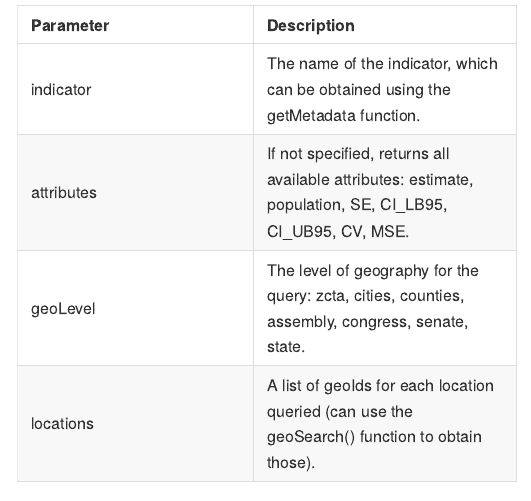
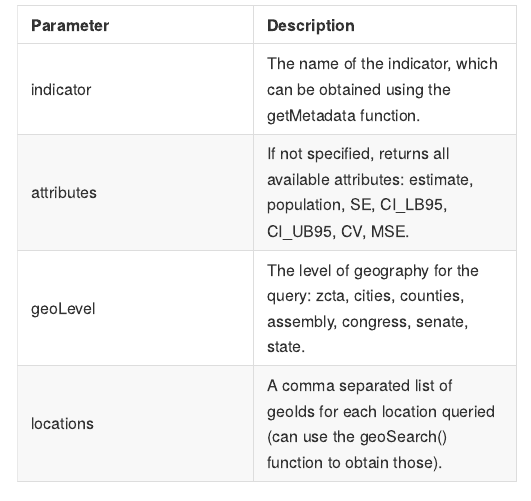
Before and after one commit to bogdanrau/askchisne, an R Markdown document (README.Rmd): the page in a window 1100 px wide, from 1850 px down. The pictures show the output file README.md that the author committed with the source, drawn offline in the style of GitHub; long lines of code are wrapped.

Commit message:
updated documentation

```diff
--- a/README.Rmd
+++ b/README.Rmd
@@ -87,7 +87,7 @@ Parameter         | Description
 indicator         | The name of the indicator, which can be obtained using the getMetadata function.
 attributes        | If not specified, returns all available attributes: estimate, population, SE, CI_LB95, CI_UB95, CV, MSE.
 geoLevel          | The level of geography for the query: zcta, cities, counties, assembly, congress, senate, state.
-locations         | A list of geoIds for each location queried (can use the geoSearch() function to obtain those).
+locations         | A comma separated list of geoIds for each location queried (can use the geoSearch() function to obtain those).
 
 The resulting data frame will contain:
 
```
Also changed, not shown: R/getEstimate.R (+3 -3 lines), R/poolEstimate.R (+3 -3 lines), README.md, 2 other files.
